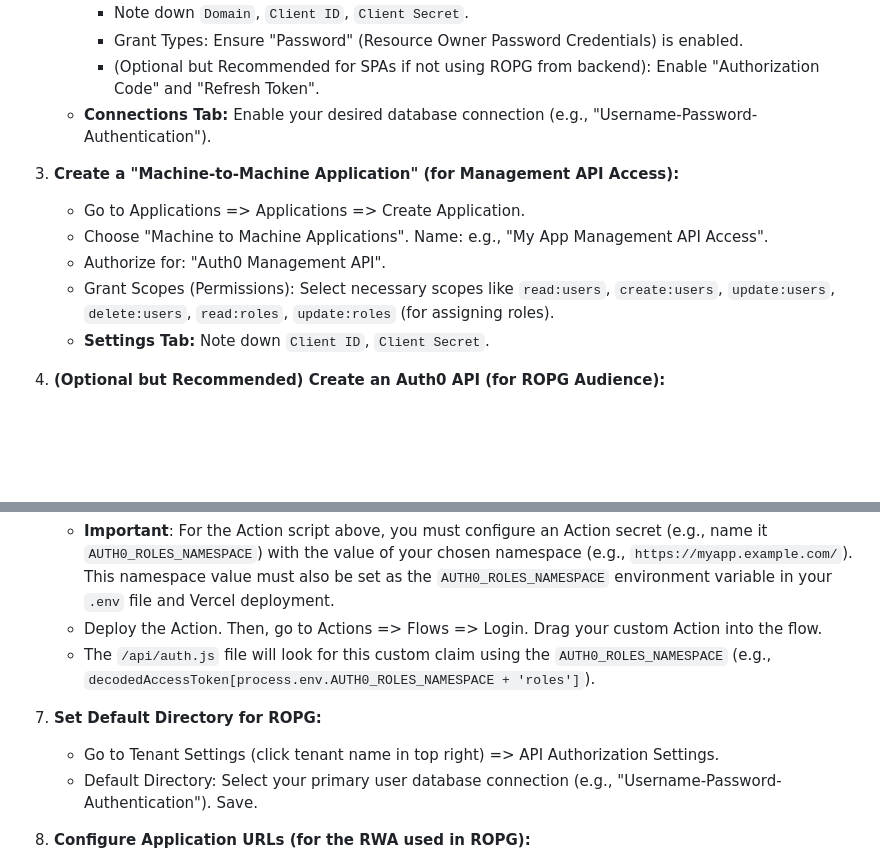
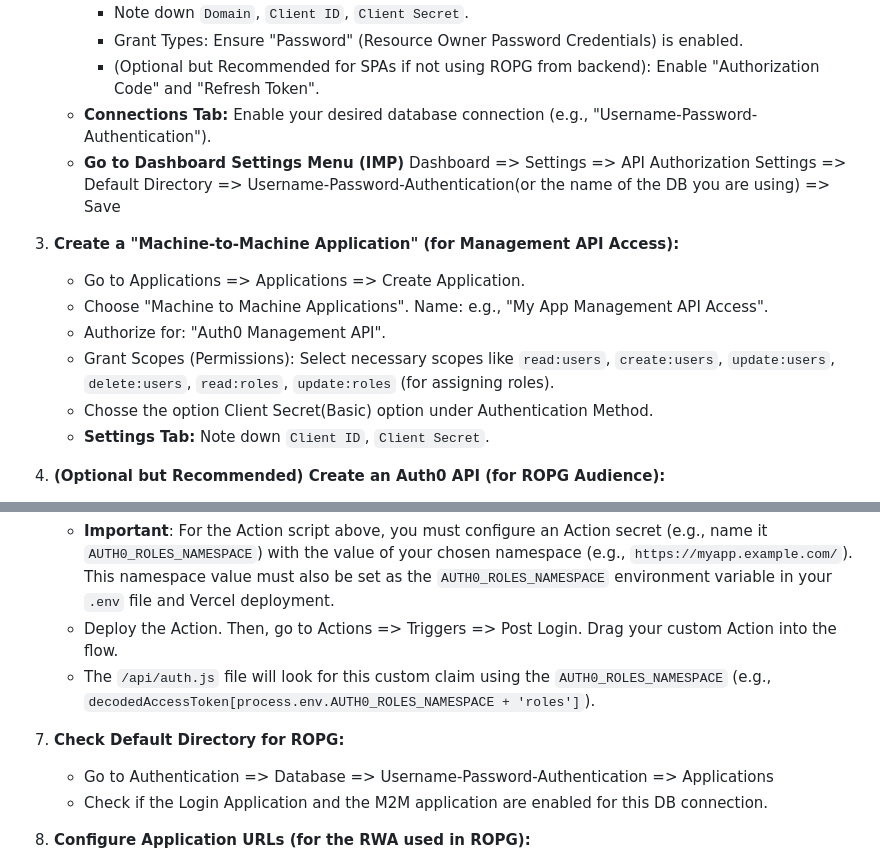
Before and after one commit to amitdas022/application-demo, a Markdown page: README.md, 2 parts joined by grey strips. Rendered like a GitHub page; blank space fills up the shorter version.

````diff
--- a/README.md
+++ b/README.md
@@ -193,12 +193,14 @@ To set up this project with a new or different Auth0 account, or for initial set
         *   Grant Types: Ensure "Password" (Resource Owner Password Credentials) is enabled.
         *   (Optional but Recommended for SPAs if not using ROPG from backend): Enable "Authorization Code" and "Refresh Token".
     *   **Connections Tab:** Enable your desired database connection (e.g., "Username-Password-Authentication").
+    *   **Go to Dashboard Settings Menu (IMP)** Dashboard => Settings => API Authorization Settings => Default Directory => Username-Password-Authentication(or the name of the DB you are using) => Save
 
 3.  **Create a "Machine-to-Machine Application" (for Management API Access):**
     *   Go to Applications => Applications => Create Application.
     *   Choose "Machine to Machine Applications". Name: e.g., "My App Management API Access".
     *   Authorize for: "Auth0 Management API".
     *   Grant Scopes (Permissions): Select necessary scopes like `read:users`, `create:users`, `update:users`, `delete:users`, `read:roles`, `update:roles` (for assigning roles).
+    *   Chosse the option Client Secret(Basic) option under Authentication Method.
     *   **Settings Tab:** Note down `Client ID`, `Client Secret`.
 
 4.  **(Optional but Recommended) Create an Auth0 API (for ROPG Audience):**
@@ -225,12 +227,12 @@ To set up this project with a new or different Auth0 account, or for initial set
         };
         ```
     *   **Important**: For the Action script above, you must configure an Action secret (e.g., name it `AUTH0_ROLES_NAMESPACE`) with the value of your chosen namespace (e.g., `https://myapp.example.com/`). This namespace value must also be set as the `AUTH0_ROLES_NAMESPACE` environment variable in your `.env` file and Vercel deployment.
-    *   Deploy the Action. Then, go to Actions => Flows => Login. Drag your custom Action into the flow.
+    *   Deploy the Action. Then, go to Actions => Triggers => Post Login. Drag your custom Action into the flow.
     *   The `/api/auth.js` file will look for this custom claim using the `AUTH0_ROLES_NAMESPACE` (e.g., `decodedAccessToken[process.env.AUTH0_ROLES_NAMESPACE + 'roles']`).
 
-7.  **Set Default Directory for ROPG:**
-    *   Go to Tenant Settings (click tenant name in top right) => API Authorization Settings.
-    *   Default Directory: Select your primary user database connection (e.g., "Username-Password-Authentication"). Save.
+7.  **Check Default Directory for ROPG:**
+    *   Go to Authentication => Database => Username-Password-Authentication => Applications
+    *   Check if the Login Application and the M2M application are enabled for this DB connection.
 
 8.  **Configure Application URLs (for the RWA used in ROPG):**
     *   In your "Regular Web Application" settings in Auth0:
````
